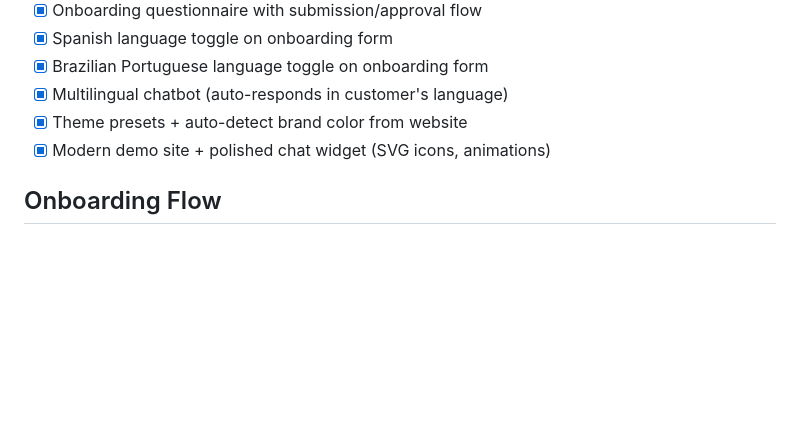
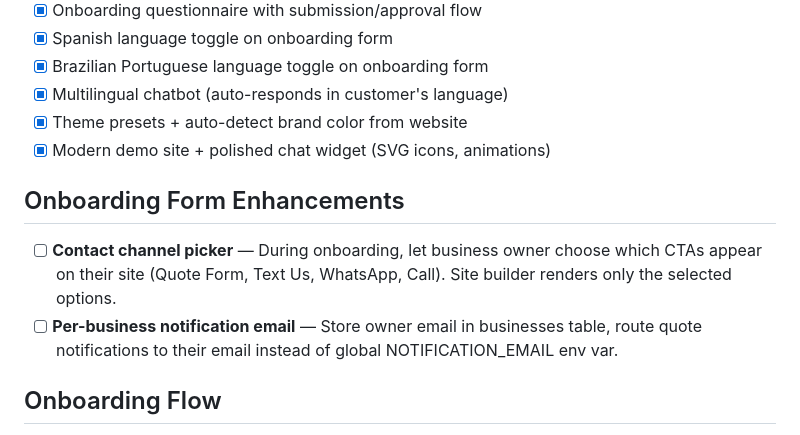
Before and after one commit to sunilmsft/frontdesk-ai, a Markdown page: BACKLOG.md, the part around the change. Drawn GitHub-style; blank space fills up the shorter version.

Commit message:
backlog: add onboarding form enhancements section

```diff
--- a/BACKLOG.md
+++ b/BACKLOG.md
@@ -42,6 +42,10 @@
 - [x] Multilingual chatbot (auto-responds in customer's language)
 - [x] Theme presets + auto-detect brand color from website
 - [x] Modern demo site + polished chat widget (SVG icons, animations)
+
+## Onboarding Form Enhancements
+- [ ] **Contact channel picker** — During onboarding, let business owner choose which CTAs appear on their site (Quote Form, Text Us, WhatsApp, Call). Site builder renders only the selected options.
+- [ ] **Per-business notification email** — Store owner email in businesses table, route quote notifications to their email instead of global NOTIFICATION_EMAIL env var.
 
 ## Onboarding Flow
 1. Share onboard link with business owner
```
